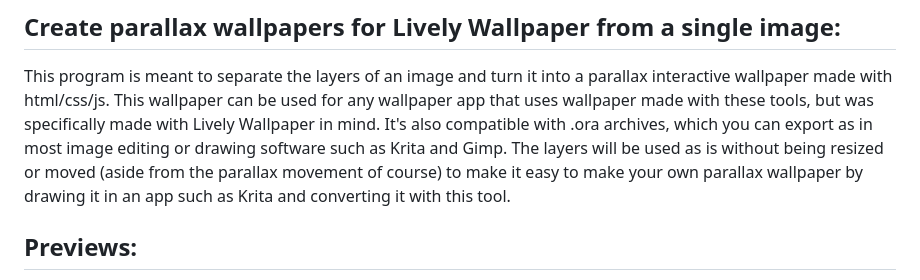
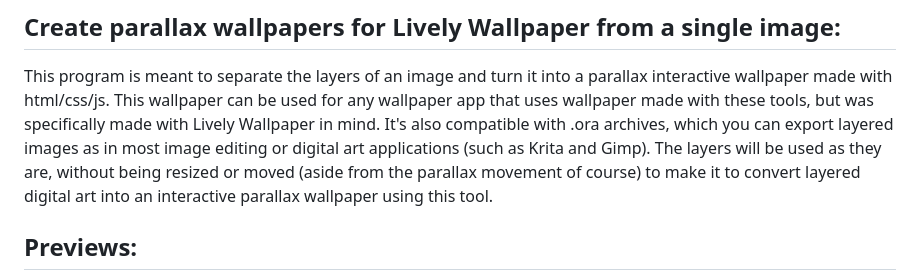
Before and after one commit to CatWaterCodes/ImageToParallaxWallpaper, a Markdown page: README.md, the part around the change. Rendered like a GitHub page.

Commit message:
Update README.md
made it read a bit better

```diff
--- a/README.md
+++ b/README.md
@@ -2,7 +2,7 @@
 
 ## Create parallax wallpapers for Lively Wallpaper from a single image:
 This program is meant to separate the layers of an image and turn it into a parallax interactive wallpaper made with html/css/js. This wallpaper can be used for any wallpaper app that uses wallpaper made with these tools, but was specifically made with Lively Wallpaper in mind.
-It's also compatible with .ora archives, which you can export as in most image editing or drawing software such as Krita and Gimp. The layers will be used as is without being resized or moved (aside from the parallax movement of course) to make it easy to make your own parallax wallpaper by drawing it in an app such as Krita and converting it with this tool.
+It's also compatible with .ora archives, which you can export layered images as in most image editing or digital art applications (such as Krita and Gimp). The layers will be used as they are, without being resized or moved (aside from the parallax movement of course) to make it to convert layered digital art into an interactive parallax wallpaper using this tool.
 
 ## Previews:
 Here are some album covers turned into wallpapers and the settings used to accomplish that result:
```
